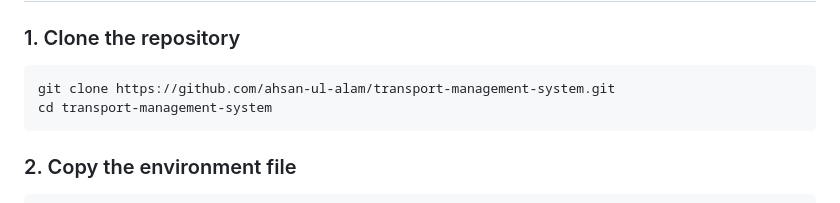
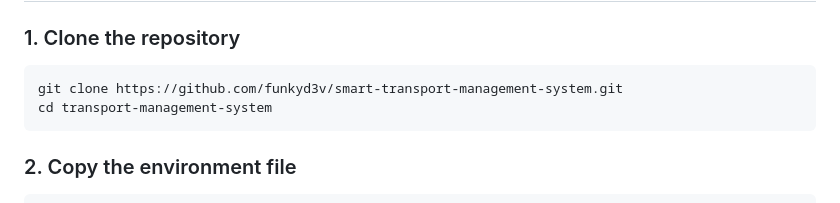
Before and after one commit to funkyd3v/smart-transport-management-system, a Markdown page: README.md, the part around the change. Rendered like a GitHub page.

````diff
--- a/README.md
+++ b/README.md
@@ -99,7 +99,7 @@ No local PHP, Node, or Composer installation is required.
 ### 1. Clone the repository
 
 ```bash
-git clone https://github.com/ahsan-ul-alam/transport-management-system.git
+git clone https://github.com/funkyd3v/smart-transport-management-system.git
 cd transport-management-system
 ```
 
````
